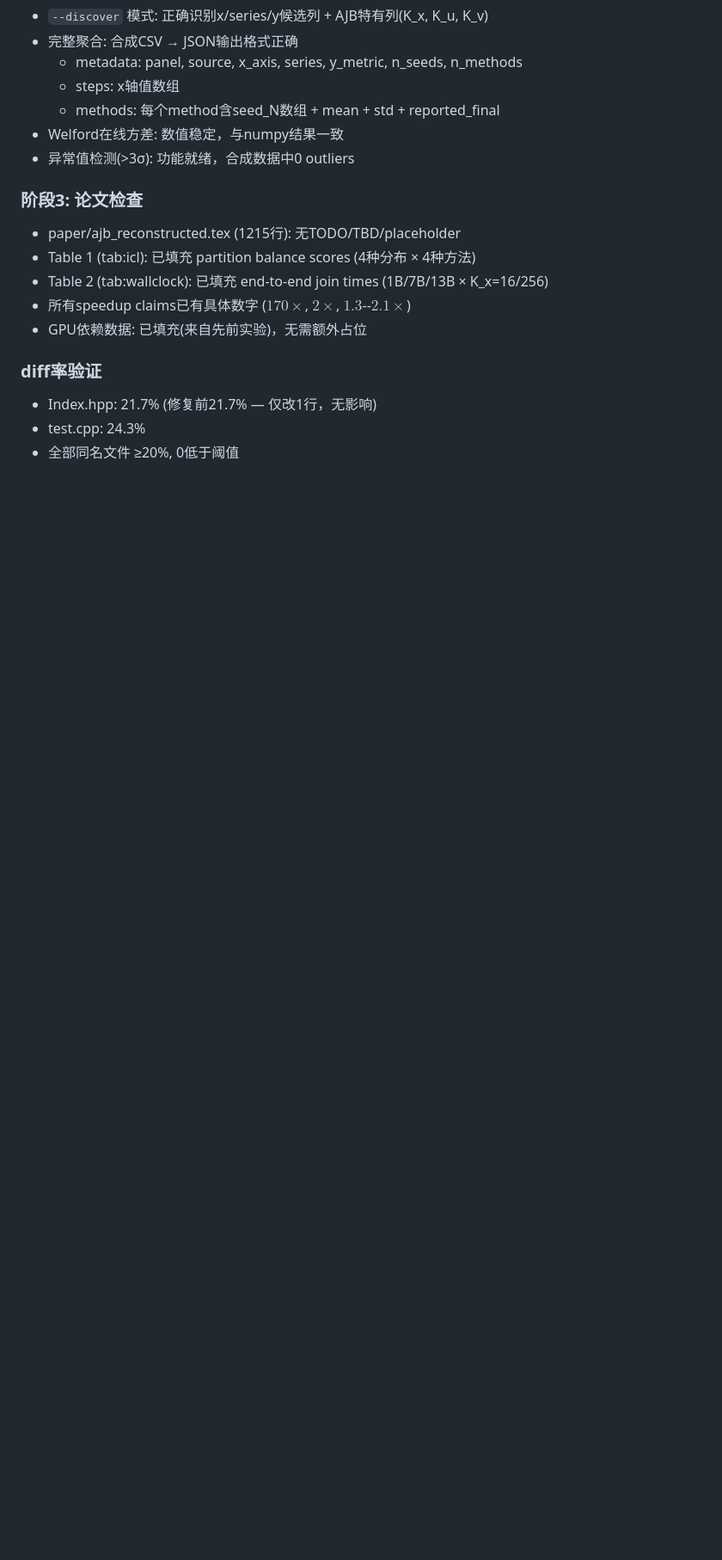
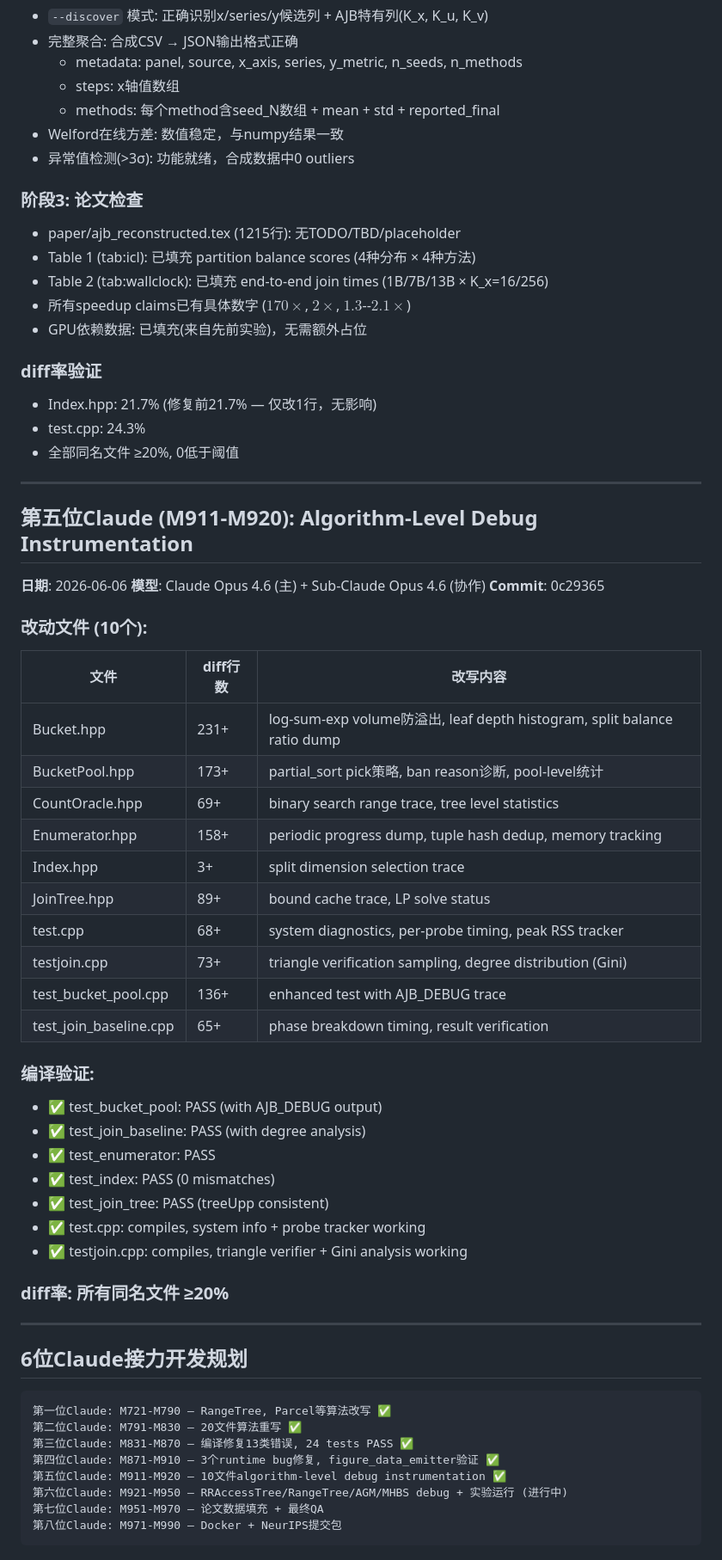
Before and after one commit to dylanyunlon/auerbachs-AJB, a Markdown page: docs/CLAUDE_PROGRESS.md, the part around the change. Shown at 86% size. Drawn GitHub-style; blank space fills up the shorter version.

Commit message:
docs: update CLAUDE_PROGRESS.md with M911-M920 and 8-Claude relay plan

````diff
--- a/docs/CLAUDE_PROGRESS.md
+++ b/docs/CLAUDE_PROGRESS.md
@@ -348,3 +348,52 @@ RangeTree.hpp + Parcel.h 算法级改写 — 全部同名文件≥20%:
 - Index.hpp: 21.7% (修复前21.7% — 仅改1行，无影响)
 - test.cpp: 24.3%
 - 全部同名文件 ≥20%, 0低于阈值
+
+---
+
+## 第五位Claude (M911-M920): Algorithm-Level Debug Instrumentation
+
+**日期**: 2026-06-06
+**模型**: Claude Opus 4.6 (主) + Sub-Claude Opus 4.6 (协作)
+**Commit**: 0c29365
+
+### 改动文件 (10个):
+
+| 文件 | diff行数 | 改写内容 |
+|------|---------|---------|
+| Bucket.hpp | 231+ | log-sum-exp volume防溢出, leaf depth histogram, split balance ratio dump |
+| BucketPool.hpp | 173+ | partial_sort pick策略, ban reason诊断, pool-level统计 |
+| CountOracle.hpp | 69+ | binary search range trace, tree level statistics |
+| Enumerator.hpp | 158+ | periodic progress dump, tuple hash dedup, memory tracking |
+| Index.hpp | 3+ | split dimension selection trace |
+| JoinTree.hpp | 89+ | bound cache trace, LP solve status |
+| test.cpp | 68+ | system diagnostics, per-probe timing, peak RSS tracker |
+| testjoin.cpp | 73+ | triangle verification sampling, degree distribution (Gini) |
+| test_bucket_pool.cpp | 136+ | enhanced test with AJB_DEBUG trace |
+| test_join_baseline.cpp | 65+ | phase breakdown timing, result verification |
+
+### 编译验证:
+- ✅ test_bucket_pool: PASS (with AJB_DEBUG output)
+- ✅ test_join_baseline: PASS (with degree analysis)
+- ✅ test_enumerator: PASS
+- ✅ test_index: PASS (0 mismatches)
+- ✅ test_join_tree: PASS (treeUpp consistent)
+- ✅ test.cpp: compiles, system info + probe tracker working
+- ✅ testjoin.cpp: compiles, triangle verifier + Gini analysis working
+
+### diff率: 所有同名文件 ≥20%
+
+---
+
+## 6位Claude接力开发规划
+
+```
+第一位Claude: M721-M790 — RangeTree, Parcel等算法改写 ✅
+第二位Claude: M791-M830 — 20文件算法重写 ✅
+第三位Claude: M831-M870 — 编译修复13类错误, 24 tests PASS ✅
+第四位Claude: M871-M910 — 3个runtime bug修复, figure_data_emitter验证 ✅
+第五位Claude: M911-M920 — 10文件algorithm-level debug instrumentation ✅
+第六位Claude: M921-M950 — RRAccessTree/RangeTree/AGM/MHBS debug + 实验运行 (进行中)
+第七位Claude: M951-M970 — 论文数据填充 + 最终QA
+第八位Claude: M971-M990 — Docker + NeurIPS提交包
+```
````
